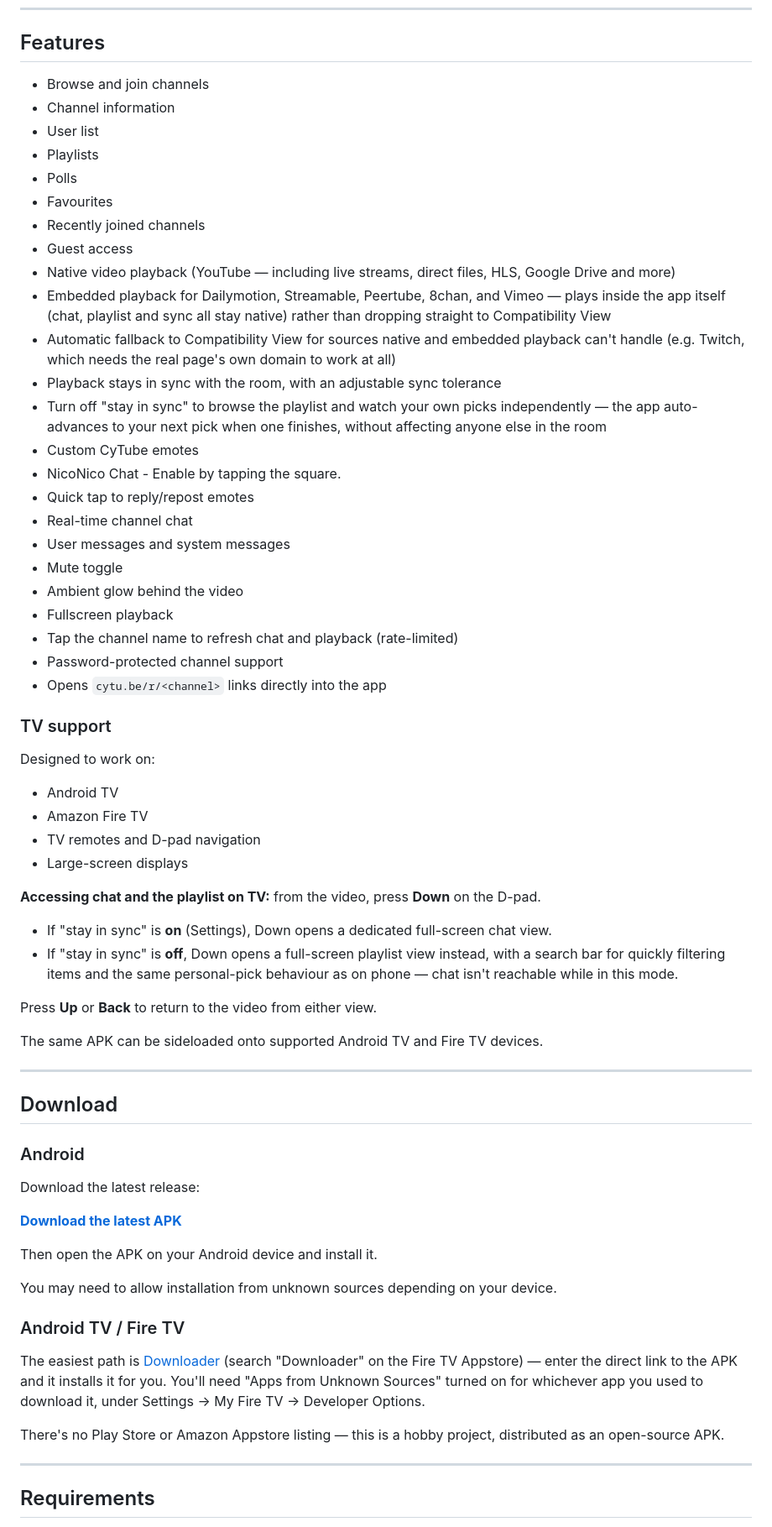
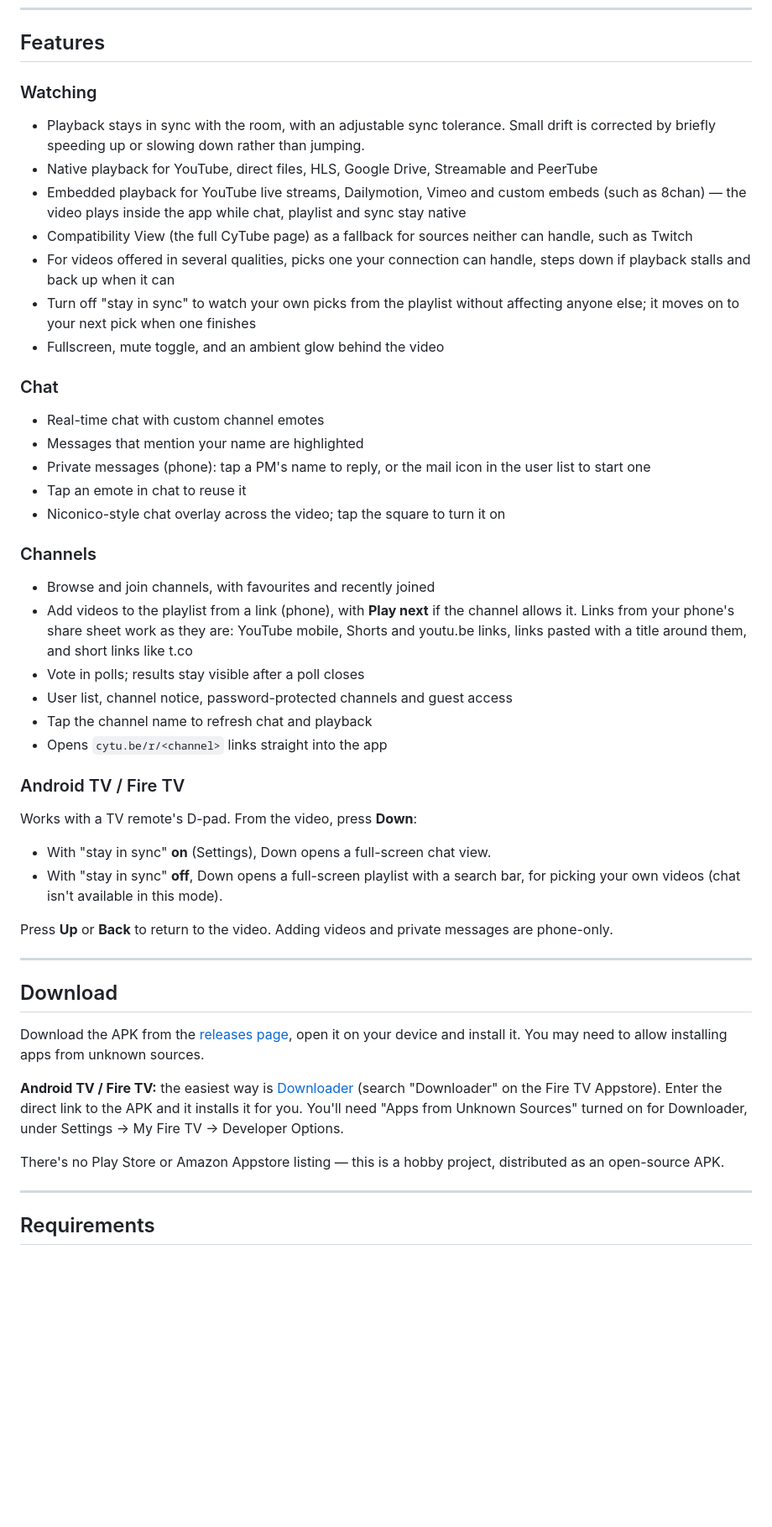
Before and after one commit to Hostu404/cytube-apk, a Markdown page: README.md, the part around one of its changes. Shown at 84% size. Drawn GitHub-style; blank space fills up the shorter version.

Commit message:
Revise README for clarity and conciseness
Updated the README to enhance clarity about the app's features and usage, including changes to the description and removal of redundant sections.

```diff
--- a/README.md
+++ b/README.md
@@ -42,72 +29,51 @@ use out of it:
 
 ## Features
 
-* Browse and join channels
-* Channel information
-* User list
-* Playlists
-* Polls
-* Favourites
-* Recently joined channels
-* Guest access
-* Native video playback (YouTube — including live streams, direct files, HLS, Google Drive and more)
-* Embedded playback for Dailymotion, Streamable, Peertube, 8chan, and Vimeo — plays inside the app itself (chat, playlist and sync all stay native) rather than dropping straight to Compatibility View
-* Automatic fallback to Compatibility View for sources native and embedded playback can't handle (e.g. Twitch, which needs the real page's own domain to work at all)
-* Playback stays in sync with the room, with an adjustable sync tolerance
-* Turn off "stay in sync" to browse the playlist and watch your own picks independently — the app auto-advances to your next pick when one finishes, without affecting anyone else in the room
-* Custom CyTube emotes
-* NicoNico Chat - Enable by tapping the square.
-* Quick tap to reply/repost emotes
-* Real-time channel chat
-* User messages and system messages
-* Mute toggle
-* Ambient glow behind the video
-* Fullscreen playback
-* Tap the channel name to refresh chat and playback (rate-limited)
-* Password-protected channel support
-* Opens `cytu.be/r/<channel>` links directly into the app
+### Watching
 
-### TV support
+* Playback stays in sync with the room, with an adjustable sync tolerance. Small drift is corrected by briefly speeding up or slowing down rather than jumping.
+* Native playback for YouTube, direct files, HLS, Google Drive, Streamable and PeerTube
+* Embedded playback for YouTube live streams, Dailymotion, Vimeo and custom embeds (such as 8chan) — the video plays inside the app while chat, playlist and sync stay native
+* Compatibility View (the full CyTube page) as a fallback for sources neither can handle, such as Twitch
+* For videos offered in several qualities, picks one your connection can handle, steps down if playback stalls and back up when it can
+* Turn off "stay in sync" to watch your own picks from the playlist without affecting anyone else; it moves on to your next pick when one finishes
+* Fullscreen, mute toggle, and an ambient glow behind the video
 
-Designed to work on:
+### Chat
 
-* Android TV
-* Amazon Fire TV
-* TV remotes and D-pad navigation
-* Large-screen displays
+* Real-time chat with custom channel emotes
+* Messages that mention your name are highlighted
+* Private messages (phone): tap a PM's name to reply, or the mail icon in the user list to start one
+* Tap an emote in chat to reuse it
+* Niconico-style chat overlay across the video; tap the square to turn it on
 
-**Accessing chat and the playlist on TV:** from the video, press **Down** on the D-pad.
+### Channels
 
-* If "stay in sync" is **on** (Settings), Down opens a dedicated full-screen chat view.
-* If "stay in sync" is **off**, Down opens a full-screen playlist view instead, with a search bar for quickly filtering items and the same personal-pick behaviour as on phone — chat isn't reachable while in this mode.
+* Browse and join channels, with favourites and recently joined
+* Add videos to the playlist from a link (phone), with **Play next** if the channel allows it. Links from your phone's share sheet work as they are: YouTube mobile, Shorts and youtu.be links, links pasted with a title around them, and short links like t.co
+* Vote in polls; results stay visible after a poll closes
+* User list, channel notice, password-protected channels and guest access
+* Tap the channel name to refresh chat and playback
+* Opens `cytu.be/r/<channel>` links straight into the app
 
-Press **Up** or **Back** to return to the video from either view.
+### Android TV / Fire TV
 
-The same APK can be sideloaded onto supported Android TV and Fire TV devices.
+Works with a TV remote's D-pad. From the video, press **Down**:
+
+* With "stay in sync" **on** (Settings), Down opens a full-screen chat view.
+* With "stay in sync" **off**, Down opens a full-screen playlist with a search bar, for picking your own videos (chat isn't available in this mode).
+
+Press **Up** or **Back** to return to the video. Adding videos and private messages are phone-only.
 
 ---
 
 ## Download
 
-### Android
+Download the APK from the [releases page](https://github.com/Hostu404/CyTube-APK/releases/latest), open it on your device and install it. You may need to allow installing apps from unknown sources.
 
-Download the latest release:
+**Android TV / Fire TV:** the easiest way is [Downloader](https://amzn.to/2Ihmizw) (search "Downloader" on the Fire TV Appstore). Enter the direct link to the APK and it installs it for you. You'll need "Apps from Unknown Sources" turned on for Downloader, under Settings → My Fire TV → Developer Options.
 
-[**Download the latest APK**](https://github.com/Hostu404/CyTube-APK/releases/latest)
-
-Then open the APK on your Android device and install it.
-
-You may need to allow installation from unknown sources depending on your device.
-
-### Android TV / Fire TV
-
-The easiest path is [Downloader](https://amzn.to/2Ihmizw) (search "Downloader" on the Fire TV
-Appstore) — enter the direct link to the APK and it installs it for you.
-You'll need "Apps from Unknown Sources" turned on for whichever app you
-used to download it, under Settings → My Fire TV → Developer Options.
-
-There's no Play Store or Amazon Appstore listing — this is a hobby project,
-distributed as an open-source APK.
+There's no Play Store or Amazon Appstore listing — this is a hobby project, distributed as an open-source APK.
 
 ---
 
```
Also changed, not shown: other parts of README.md (+14 -50 lines).
